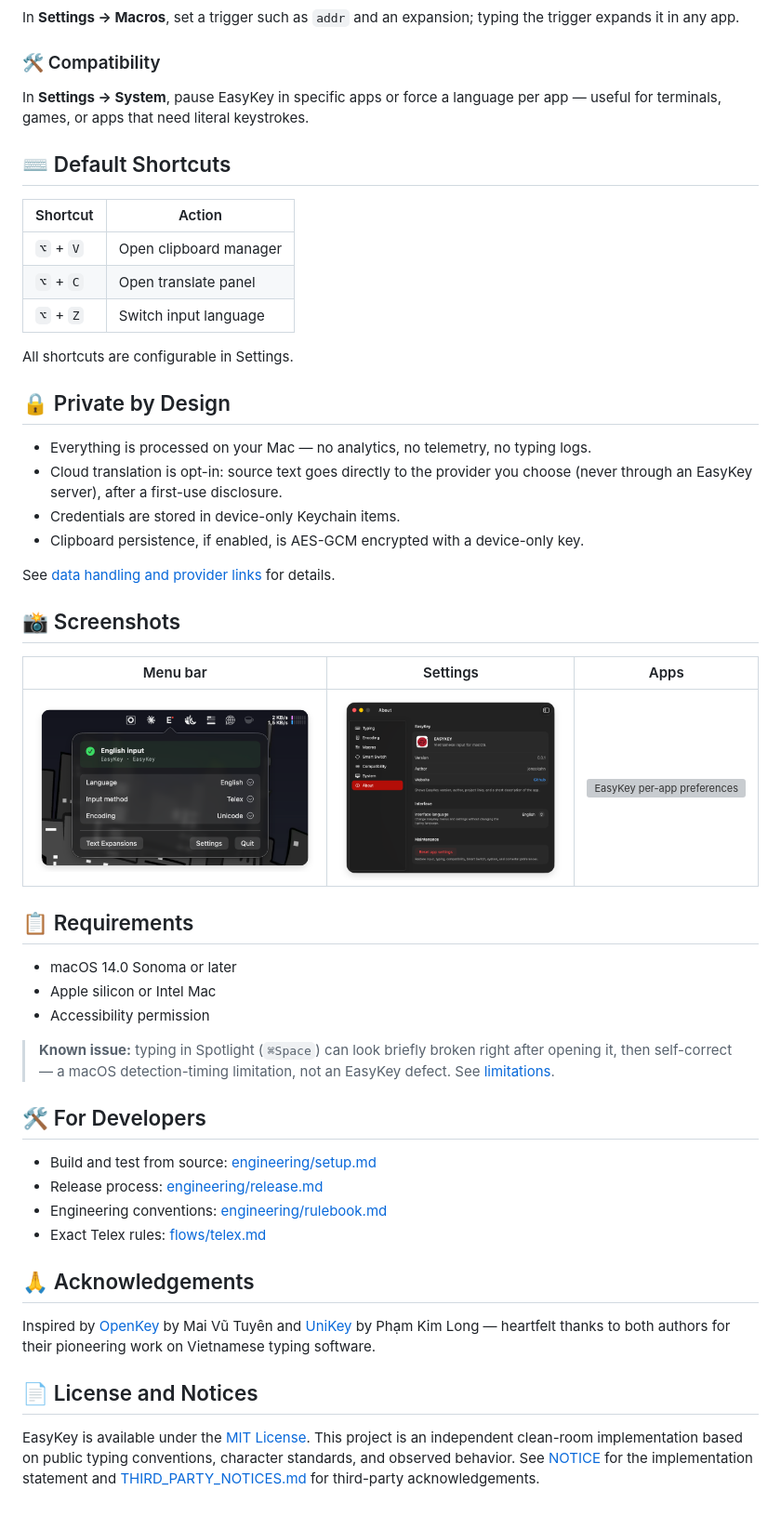
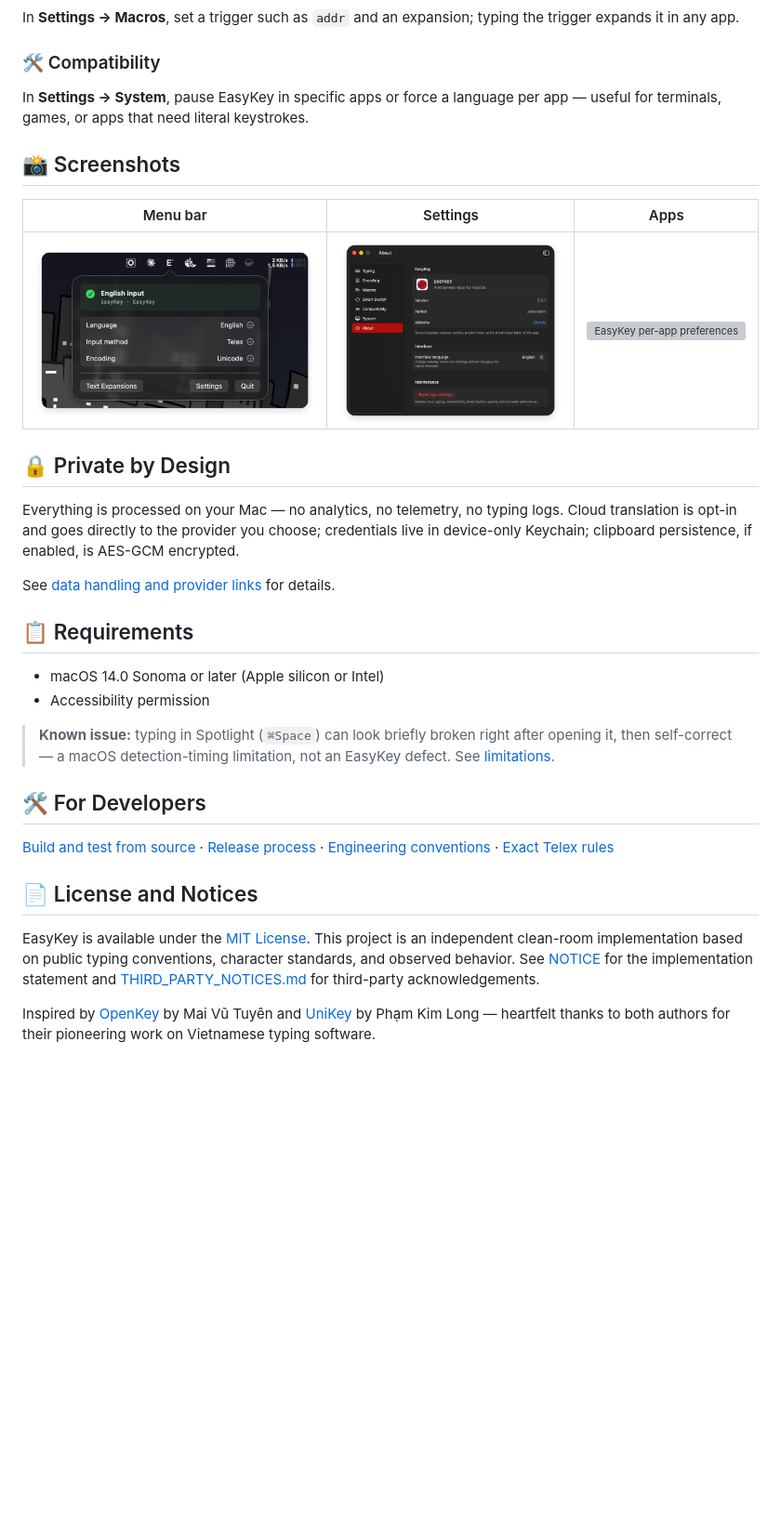
Before and after one commit to jonaskahn/EasyKey, a Markdown page: README.md, the part around one of its changes. Shown at 93% size. Drawn GitHub-style; blank space fills up the shorter version; grey boxes are pictures that could not be loaded.

Commit message:
update tests

```diff
--- a/README.md
+++ b/README.md
@@ -64,50 +54,31 @@ In **Settings → Macros**, set a trigger such as `addr` and an expansion; typin
 
 In **Settings → System**, pause EasyKey in specific apps or force a language per app — useful for terminals, games, or apps that need literal keystrokes.
 
-## ⌨️ Default Shortcuts
-
-| Shortcut | Action |
-|----------|--------|
-| `⌥` + `V` | Open clipboard manager |
-| `⌥` + `C` | Open translate panel |
-| `⌥` + `Z` | Switch input language |
-
-All shortcuts are configurable in Settings.
-
-## 🔒 Private by Design
-
-- Everything is processed on your Mac — no analytics, no telemetry, no typing logs.
-- Cloud translation is opt-in: source text goes directly to the provider you choose (never through an EasyKey server), after a first-use disclosure.
-- Credentials are stored in device-only Keychain items.
-- Clipboard persistence, if enabled, is AES-GCM encrypted with a device-only key.
-
-See [data handling and provider links](./docs/security/data-handling.md) for details.
-
 ## 📸 Screenshots
 
 | Menu bar | Settings | Apps |
 |----------|----------|-------|
 | ![EasyKey menu bar popup](docs/assets/Popup.png) | ![EasyKey settings](docs/assets/Settings.png) | ![EasyKey per-app preferences](docs/assets/Apps.png) |
 
+## 🔒 Private by Design
+
+Everything is processed on your Mac — no analytics, no telemetry, no typing logs. Cloud translation is opt-in and goes directly to the provider you choose; credentials live in device-only Keychain; clipboard persistence, if enabled, is AES-GCM encrypted.
+
+See [data handling and provider links](./docs/security/data-handling.md) for details.
+
 ## 📋 Requirements
 
-- macOS 14.0 Sonoma or later
-- Apple silicon or Intel Mac
+- macOS 14.0 Sonoma or later (Apple silicon or Intel)
 - Accessibility permission
 
 > **Known issue:** typing in Spotlight (`⌘Space`) can look briefly broken right after opening it, then self-correct — a macOS detection-timing limitation, not an EasyKey defect. See [limitations](./docs/reference/limitations.md).
 
 ## 🛠️ For Developers
 
-- Build and test from source: [engineering/setup.md](./docs/engineering/setup.md)
-- Release process: [engineering/release.md](./docs/engineering/release.md)
-- Engineering conventions: [engineering/rulebook.md](./docs/engineering/rulebook.md)
-- Exact Telex rules: [flows/telex.md](./docs/flows/telex.md)
-
-## 🙏 Acknowledgements
-
-Inspired by [OpenKey](https://github.com/tuyenvm/OpenKey) by Mai Vũ Tuyên and [UniKey](https://www.unikey.org/) by Phạm Kim Long — heartfelt thanks to both authors for their pioneering work on Vietnamese typing software.
+[Build and test from source](./docs/engineering/setup.md) · [Release process](./docs/engineering/release.md) · [Engineering conventions](./docs/engineering/rulebook.md) · [Exact Telex rules](./docs/flows/telex.md)
 
 ## 📄 License and Notices
 
 EasyKey is available under the [MIT License](./LICENSE). This project is an independent clean-room implementation based on public typing conventions, character standards, and observed behavior. See [NOTICE](./NOTICE) for the implementation statement and [THIRD_PARTY_NOTICES.md](./docs/THIRD_PARTY_NOTICES.md) for third-party acknowledgements.
+
+Inspired by [OpenKey](https://github.com/tuyenvm/OpenKey) by Mai Vũ Tuyên and [UniKey](https://www.unikey.org/) by Phạm Kim Long — heartfelt thanks to both authors for their pioneering work on Vietnamese typing software.
```
Also changed, not shown: other parts of README.md (+16 -26 lines).
